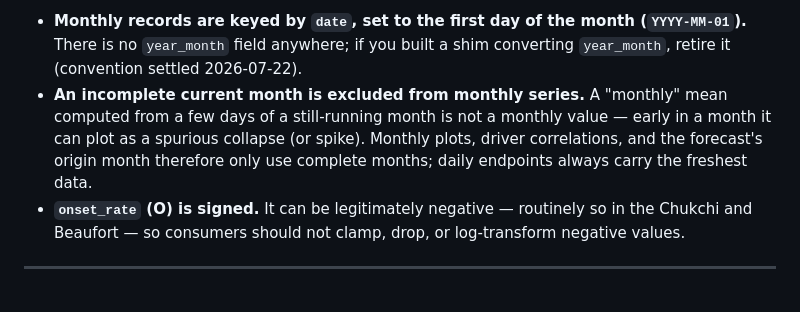
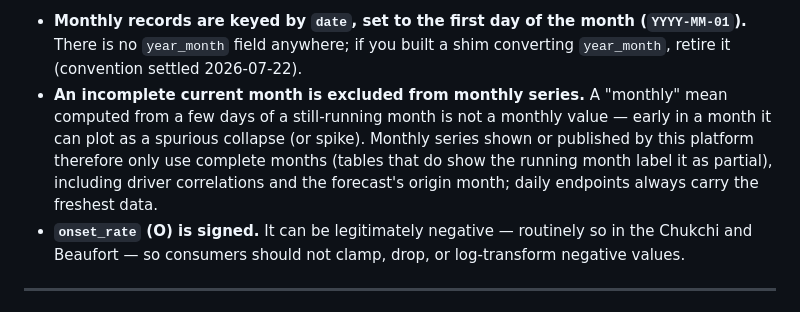
Before and after one commit to rajpython/climate_iastate, a Markdown page: docs/marine_heatwave_guide.md, the part around the change. Rendered like a GitHub page.

Commit message:
docs(guide): align monthly-conventions wording with the deployed main copy (732dc32)
Co-Authored-By: Claude Fable 5 <noreply@anthropic.com>

```diff
--- a/docs/marine_heatwave_guide.md
+++ b/docs/marine_heatwave_guide.md
@@ -239,7 +239,7 @@ All responses are JSON with snake_case field names. The regional aggregate field
 **Data conventions for monthly products** (release note, applies to every monthly series this platform publishes — API, dashboard, and sealed data deliveries):
 
 - **Monthly records are keyed by `date`, set to the first day of the month (`YYYY-MM-01`).** There is no `year_month` field anywhere; if you built a shim converting `year_month`, retire it (convention settled 2026-07-22).
-- **An incomplete current month is excluded from monthly series.** A "monthly" mean computed from a few days of a still-running month is not a monthly value — early in a month it can plot as a spurious collapse (or spike). Monthly plots, driver correlations, and the forecast's origin month therefore only use complete months; daily endpoints always carry the freshest data.
+- **An incomplete current month is excluded from monthly series.** A "monthly" mean computed from a few days of a still-running month is not a monthly value — early in a month it can plot as a spurious collapse (or spike). Monthly series shown or published by this platform therefore only use complete months (tables that do show the running month label it as partial), including driver correlations and the forecast's origin month; daily endpoints always carry the freshest data.
 - **`onset_rate` (O) is signed.** It can be legitimately negative — routinely so in the Chukchi and Beaufort — so consumers should not clamp, drop, or log-transform negative values.
 
 ---
```
